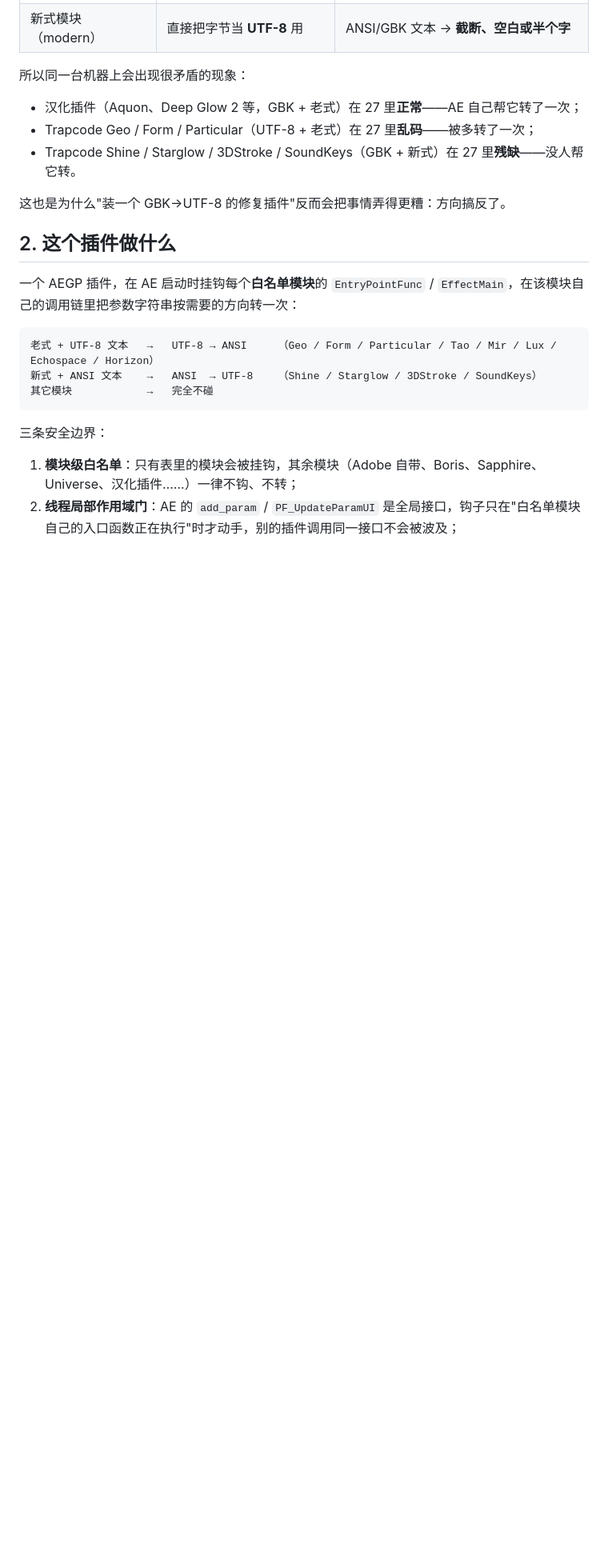
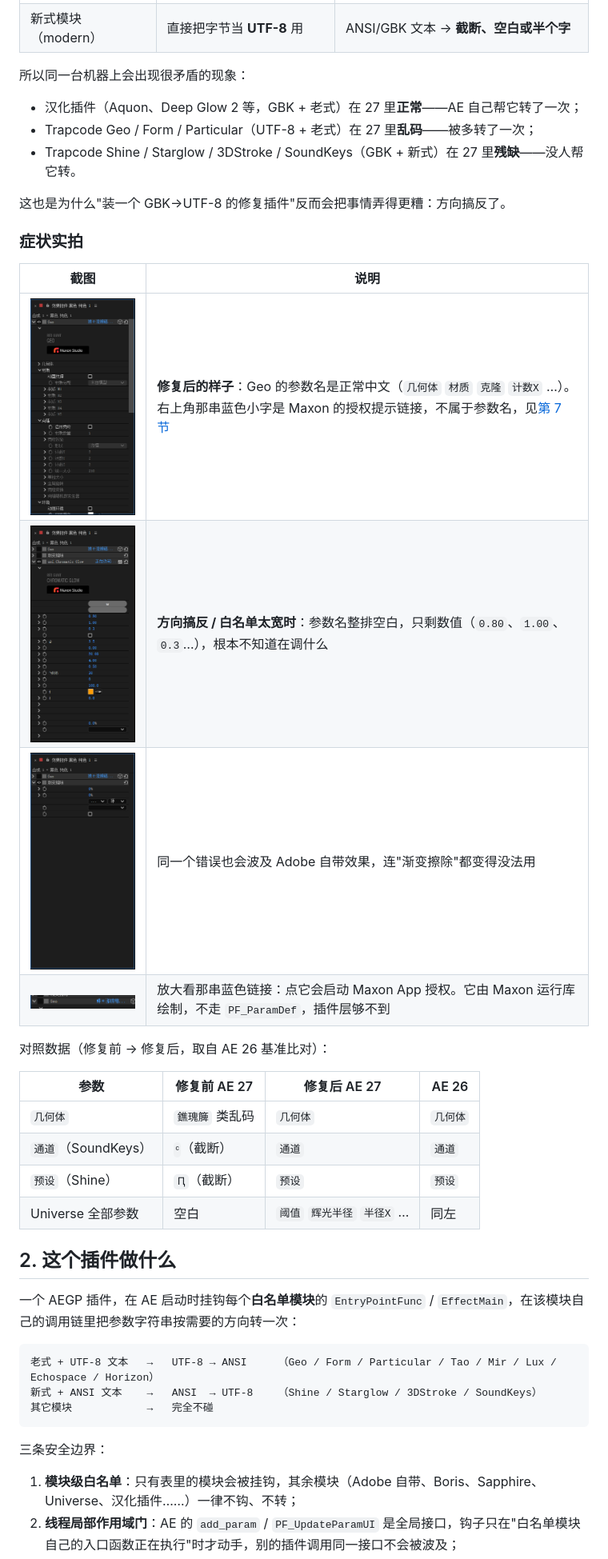
Before and after one commit to Morris-fbx/AE27_Encoding_Fixer, a Markdown page: README.md, the part around one of its changes. Shown at 80% size. Rendered like a GitHub page; pictures changed too: docs/images/adobe-blank-labels.png (added), docs/images/geo-params-cjk.png (added), docs/images/maxon-license-link.png (added); blank space fills up the shorter version.

Commit message:
docs: 加入症状截图、英文 README 与 v1.0.0 发布说明

```diff
--- a/README.md
+++ b/README.md
@@ -22,6 +24,24 @@ AE 27 给每个插件模块分配了**两种**文本编码模式之一：
 - Trapcode Shine / Starglow / 3DStroke / SoundKeys（GBK + 新式）在 27 里**残缺**——没人帮它转。
 
 这也是为什么"装一个 GBK→UTF-8 的修复插件"反而会把事情弄得更糟：方向搞反了。
+
+### 症状实拍
+
+| 截图 | 说明 |
+|---|---|
+| ![Geo 参数名为正常中文](docs/images/geo-params-cjk.png) | **修复后的样子**：Geo 的参数名是正常中文（`几何体` `材质` `克隆` `计数X` …）。右上角那串蓝色小字是 Maxon 的授权提示链接，不属于参数名，见[第 7 节](#7-已知限制) |
+| ![Universe 参数名整排空白](docs/images/universe-blank-labels.png) | **方向搞反 / 白名单太宽时**：参数名整排空白，只剩数值（`0.80`、`1.00`、`0.3`…），根本不知道在调什么 |
+| ![Adobe 渐变擦除参数名为空](docs/images/adobe-blank-labels.png) | 同一个错误也会波及 Adobe 自带效果，连"渐变擦除"都变得没法用 |
+| ![Maxon 授权链接放大](docs/images/maxon-license-link.png) | 放大看那串蓝色链接：点它会启动 Maxon App 授权。它由 Maxon 运行库绘制，不走 `PF_ParamDef`，插件层够不到 |
+
+对照数据（修复前 → 修复后，取自 AE 26 基准比对）：
+
+| 参数 | 修复前 AE 27 | 修复后 AE 27 | AE 26 |
+|---|---|---|---|
+| `几何体` | `鐎瑰簲` 类乱码 | `几何体` | `几何体` |
+| `通道`（SoundKeys） | `ͨ`（截断） | `通道` | `通道` |
+| `预设`（Shine） | `Ԥ`（截断） | `预设` | `预设` |
+| Universe 全部参数 | 空白 | `阈值` `辉光半径` `半径X` … | 同左 |
 
 ## 2. 这个插件做什么
 
```
Also changed, not shown: other parts of README.md (+2 -0 lines), README.en.md (added, +141 -0 lines), docs/RELEASE_NOTES_v1.0.0.md (added, +64 -0 lines).
